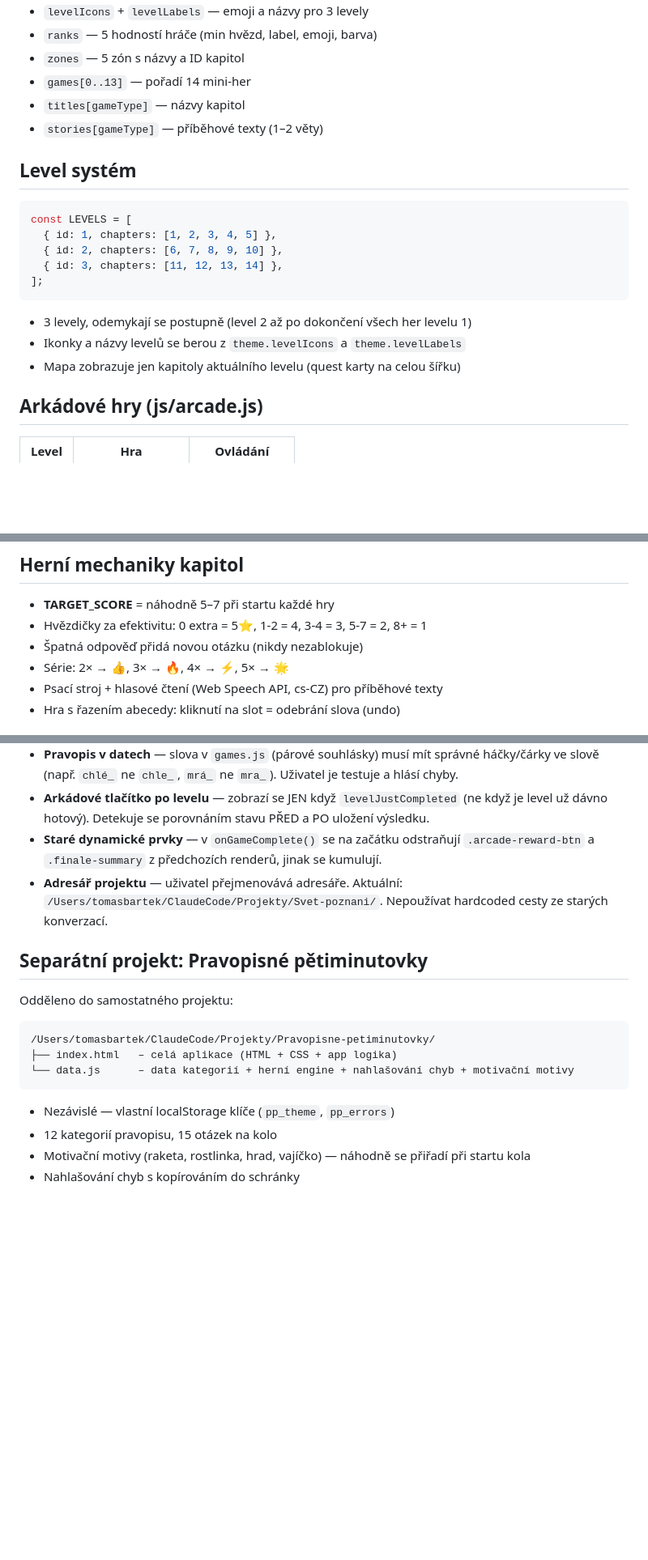
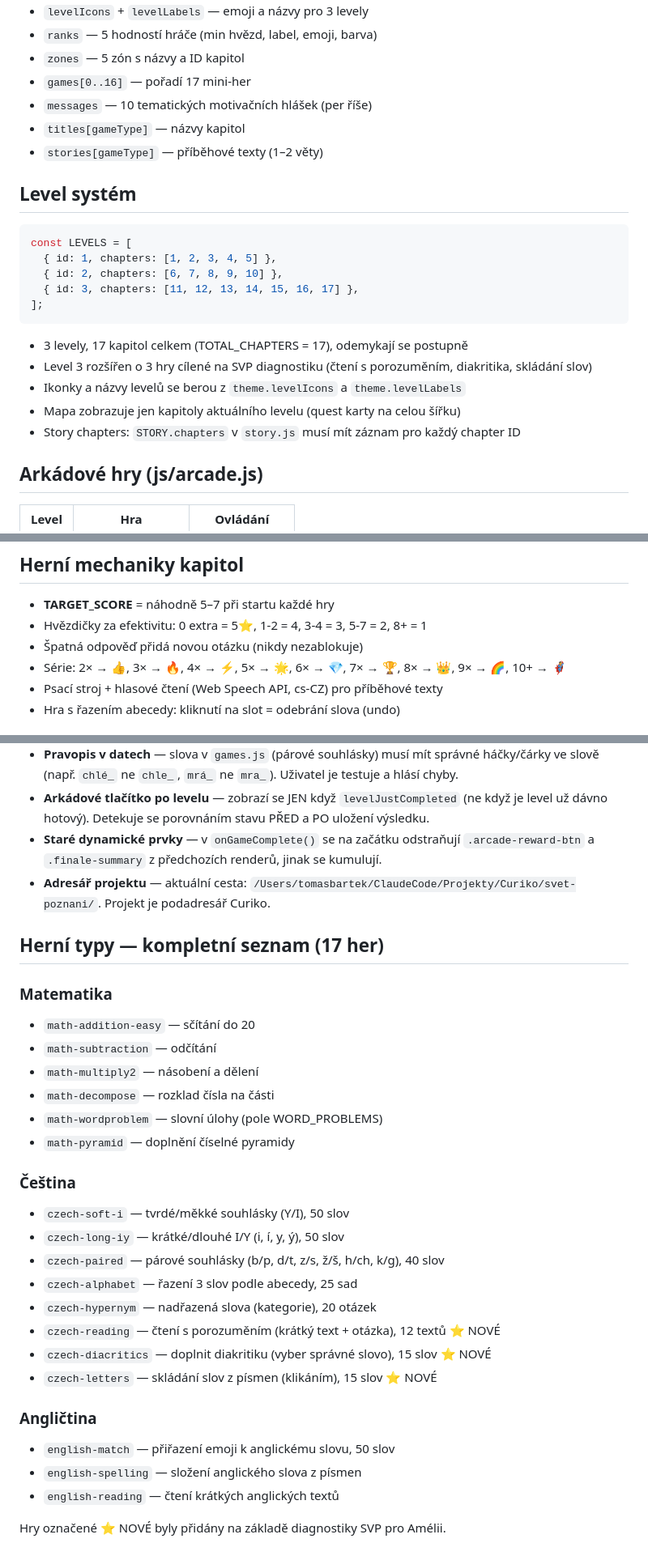
Before and after one commit to tombarty/curiko, a Markdown page: svet-poznani/CLAUDE.md, 3 parts joined by grey strips. Shown at 81% size. GitHub-like rendering; blank space fills up the shorter version.

````diff
--- a/svet-poznani/CLAUDE.md
+++ b/svet-poznani/CLAUDE.md
@@ -55,7 +55,8 @@ Pořadí je střídavé (kluk/holka). Každá říše definuje:
 - `levelIcons` + `levelLabels` — emoji a názvy pro 3 levely
 - `ranks` — 5 hodností hráče (min hvězd, label, emoji, barva)
 - `zones` — 5 zón s názvy a ID kapitol
-- `games[0..13]` — pořadí 14 mini-her
+- `games[0..16]` — pořadí 17 mini-her
+- `messages` — 10 tematických motivačních hlášek (per říše)
 - `titles[gameType]` — názvy kapitol
 - `stories[gameType]` — příběhové texty (1–2 věty)
 
@@ -65,13 +66,15 @@ Pořadí je střídavé (kluk/holka). Každá říše definuje:
 const LEVELS = [
   { id: 1, chapters: [1, 2, 3, 4, 5] },
   { id: 2, chapters: [6, 7, 8, 9, 10] },
-  { id: 3, chapters: [11, 12, 13, 14] },
+  { id: 3, chapters: [11, 12, 13, 14, 15, 16, 17] },
 ];
 ```
 
-- 3 levely, odemykají se postupně (level 2 až po dokončení všech her levelu 1)
+- 3 levely, 17 kapitol celkem (TOTAL_CHAPTERS = 17), odemykají se postupně
+- Level 3 rozšířen o 3 hry cílené na SVP diagnostiku (čtení s porozuměním, diakritika, skládání slov)
 - Ikonky a názvy levelů se berou z `theme.levelIcons` a `theme.levelLabels`
 - Mapa zobrazuje jen kapitoly aktuálního levelu (quest karty na celou šířku)
+- Story chapters: `STORY.chapters` v `story.js` musí mít záznam pro každý chapter ID
 
 ## Arkádové hry (js/arcade.js)
 
@@ -91,7 +94,7 @@ const LEVELS = [
 - **TARGET_SCORE** = náhodně 5–7 při startu každé hry
 - Hvězdičky za efektivitu: 0 extra = 5⭐, 1-2 = 4, 3-4 = 3, 5-7 = 2, 8+ = 1
 - Špatná odpověď přidá novou otázku (nikdy nezablokuje)
-- Série: 2× → 👍, 3× → 🔥, 4× → ⚡, 5× → 🌟
+- Série: 2× → 👍, 3× → 🔥, 4× → ⚡, 5× → 🌟, 6× → 💎, 7× → 🏆, 8× → 👑, 9× → 🌈, 10+ → 🦸
 - Psací stroj + hlasové čtení (Web Speech API, cs-CZ) pro příběhové texty
 - Hra s řazením abecedy: kliknutí na slot = odebrání slova (undo)
 
@@ -124,17 +127,31 @@ Každá říše má 5 vlastních hodností v `theme.ranks`:
 - **Pravopis v datech** — slova v `games.js` (párové souhlásky) musí mít správné háčky/čárky ve slově (např. `chlé_` ne `chle_`, `mrá_` ne `mra_`). Uživatel je testuje a hlásí chyby.
 - **Arkádové tlačítko po levelu** — zobrazí se JEN když `levelJustCompleted` (ne když je level už dávno hotový). Detekuje se porovnáním stavu PŘED a PO uložení výsledku.
 - **Staré dynamické prvky** — v `onGameComplete()` se na začátku odstraňují `.arcade-reward-btn` a `.finale-summary` z předchozích renderů, jinak se kumulují.
-- **Adresář projektu** — uživatel přejmenovává adresáře. Aktuální: `/Users/tomasbartek/ClaudeCode/Projekty/Svet-poznani/`. Nepoužívat hardcoded cesty ze starých konverzací.
+- **Adresář projektu** — aktuální cesta: `/Users/tomasbartek/ClaudeCode/Projekty/Curiko/svet-poznani/`. Projekt je podadresář Curiko.
 
-## Separátní projekt: Pravopisné pětiminutovky
+## Herní typy — kompletní seznam (17 her)
 
-Odděleno do samostatného projektu:
-```
-/Users/tomasbartek/ClaudeCode/Projekty/Pravopisne-petiminutovky/
-├── index.html   – celá aplikace (HTML + CSS + app logika)
-└── data.js      – data kategorií + herní engine + nahlašování chyb + motivační motivy
-```
-- Nezávislé — vlastní localStorage klíče (`pp_theme`, `pp_errors`)
-- 12 kategorií pravopisu, 15 otázek na kolo
-- Motivační motivy (raketa, rostlinka, hrad, vajíčko) — náhodně se přiřadí při startu kola
-- Nahlašování chyb s kopírováním do schránky
+### Matematika
+- `math-addition-easy` — sčítání do 20
+- `math-subtraction` — odčítání
+- `math-multiply2` — násobení a dělení
+- `math-decompose` — rozklad čísla na části
+- `math-wordproblem` — slovní úlohy (pole WORD_PROBLEMS)
+- `math-pyramid` — doplnění číselné pyramidy
+
+### Čeština
+- `czech-soft-i` — tvrdé/měkké souhlásky (Y/I), 50 slov
+- `czech-long-iy` — krátké/dlouhé I/Y (i, í, y, ý), 50 slov
+- `czech-paired` — párové souhlásky (b/p, d/t, z/s, ž/š, h/ch, k/g), 40 slov
+- `czech-alphabet` — řazení 3 slov podle abecedy, 25 sad
+- `czech-hypernym` — nadřazená slova (kategorie), 20 otázek
+- `czech-reading` — čtení s porozuměním (krátký text + otázka), 12 textů ⭐ NOVÉ
+- `czech-diacritics` — doplnit diakritiku (vyber správné slovo), 15 slov ⭐ NOVÉ
+- `czech-letters` — skládání slov z písmen (klikáním), 15 slov ⭐ NOVÉ
+
+### Angličtina
+- `english-match` — přiřazení emoji k anglickému slovu, 50 slov
+- `english-spelling` — složení anglického slova z písmen
+- `english-reading` — čtení krátkých anglických textů
+
+Hry označené ⭐ NOVÉ byly přidány na základě diagnostiky SVP pro Amélii.
````
Also changed, not shown: CLAUDE.md (added, +112 -0 lines).
